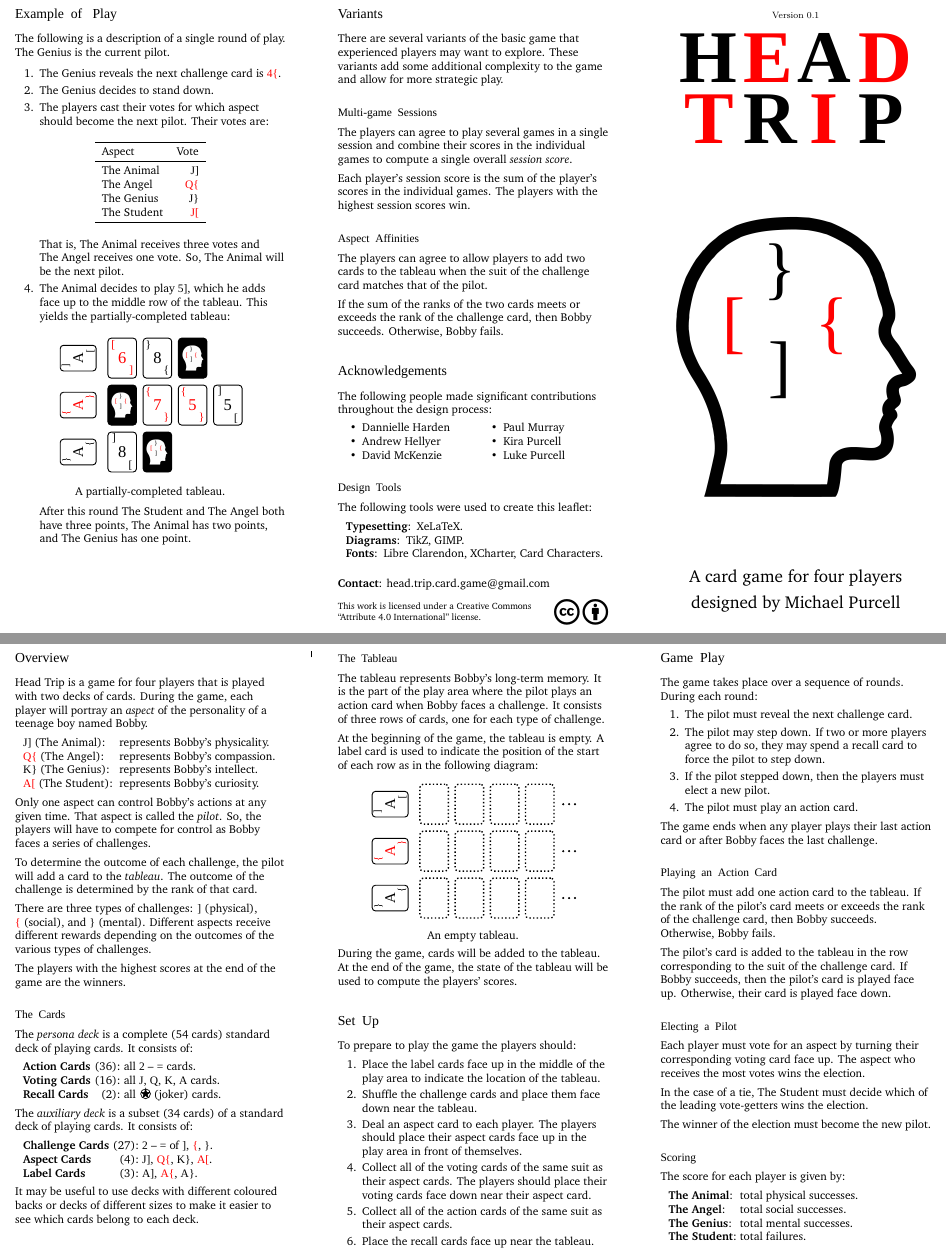
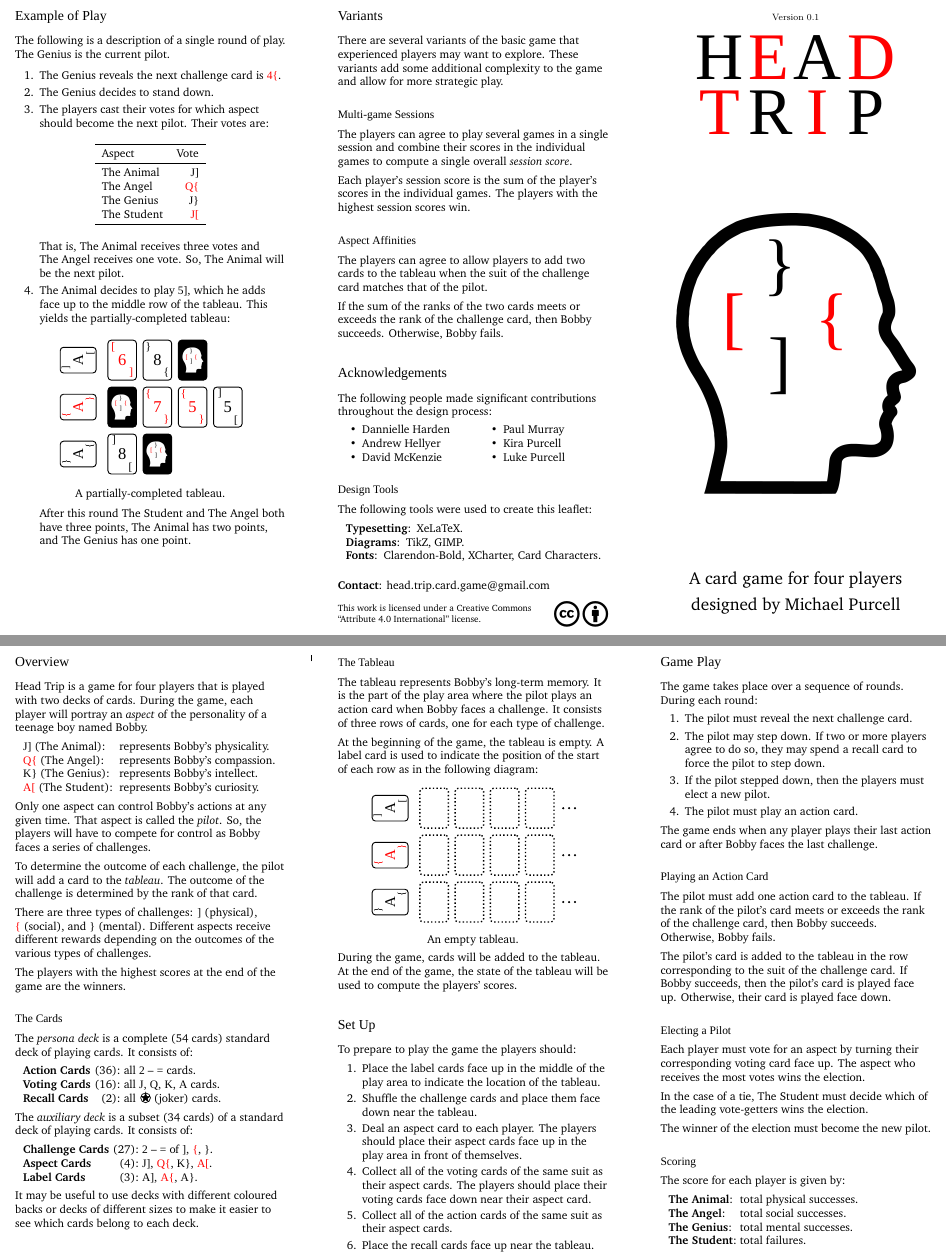
Before and after one commit to michaelpatrickpurcell/head-trip, a LaTeX document (head_trip.tex): two parts of pages 1 and 2 of 2, joined at a grey line, cut so that both start at the same text. Compiled offline with XeLaTeX; a missing font is replaced by an installed copy or a similar font.

Commit message:
Reverting to Clarendon-Bold for headings and title
Libre Clarendon just isn't close enough for me to Clarendon-Bold
for me to be happy with the change.  Also, the difference between
the c and o in Libre Clarendon is really slight and the two
letters are hard to distinguish.

```diff
--- a/head_trip.tex
+++ b/head_trip.tex
@@ -2,6 +2,7 @@
 %Adjust paragraph indentation.
 \setlength{\parindent}{0pt}
 \setlength{\belowcaptionskip}{-20pt}
+\usepackage{printlen}
 
 % Diagram for cover art
 \usepackage{tikz}
@@ -23,7 +24,7 @@
 
 \setlist[enumerate]{noitemsep, topsep=0pt, leftmargin=0.75cm, itemsep=\smallskipamount, labelindent=0.25cm}
 
-\setlist[description]{noitemsep, topsep=0pt, labelindent=0.25cm, leftmargin=0.5cm, itemsep=\smallskipamount, font=\normalfont\bfseries}
+\setlist[description]{noitemsep, topsep=0pt, labelindent=0.25cm, leftmargin=0.0cm, itemsep=\smallskipamount, font=\normalfont\bfseries}
 
 \newlist{playerlist}{description}{1}
 \newlist{playerlistnarrow}{description}{1}
@@ -40,8 +41,8 @@
 
 % Setting Fonts
 \usepackage{fontspec}
-%\renewfontfamily\sectfont{Clarendon-Bold}
-\renewfontfamily\sectfont[UprightFont={* 176 Bold}]{Libre Clarendon Wide}
+\renewfontfamily\sectfont{Clarendon-Bold}
+%\renewfontfamily\sectfont[UprightFont={* 176 Bold}]{Libre Clarendon Wide}
 
 % Macros for symbols that appear on playing cards
 \newfontfamily\cardfont{Card Characters}[Scale=1.0]
@@ -138,23 +139,23 @@
 % Cover page with title, cover art, description, and author
 \center{\setmainfont{XCharter}}
 {\footnotesize{Version 0.1}}
-%\setmainfont[Scale=2.8]{Clarendon-Bold}
+\setmainfont[Scale=2.8]{Clarendon-Bold}
+\begin{center}
+\begin{tabular}{c@{\hspace{0.35ex}}l@{\hspace{0.05ex}}c@{\hspace{0.4ex}}l}
+\huge{H} & \huge{\textcolor{red}{E}} & \huge{A} & \huge{\textcolor{red}{D}} \\[0.5ex]
+\huge{\textcolor{red}{T}} & \huge{R} & \huge{\textcolor{red}{I}} & \huge{P}
+\end{tabular}
+\end{center}
+
+%\setmainfont[Scale=3.125]{Libre Clarendon Wide}
+%{\bfseries
 %\begin{center}
-%\begin{tabular}{c@{\hspace{0.35ex}}l@{\hspace{0.05ex}}c@{\hspace{0.4ex}}l}
+%\begin{tabular}{@{}c@{\hspace{0.375ex}}l@{}c@{\hspace{0.425ex}}l@{}}
 %\huge{H} & \huge{\textcolor{red}{E}} & \huge{A} & \huge{\textcolor{red}{D}} \\[0.5ex]
 %\huge{\textcolor{red}{T}} & \huge{R} & \huge{\textcolor{red}{I}} & \huge{P}
 %\end{tabular}
 %\end{center}
-%
-\setmainfont[Scale=3.125]{Libre Clarendon Wide}
-{\bfseries
-\begin{center}
-\begin{tabular}{@{}c@{\hspace{0.375ex}}l@{}c@{\hspace{0.425ex}}l@{}}
-\huge{H} & \huge{\textcolor{red}{E}} & \huge{A} & \huge{\textcolor{red}{D}} \\[0.5ex]
-\huge{\textcolor{red}{T}} & \huge{R} & \huge{\textcolor{red}{I}} & \huge{P}
-\end{tabular}
-\end{center}
-}
+%}
 
 \vfill
 
@@ -222,7 +223,7 @@ It may be useful to use decks with different coloured backs or decks of differen
 
 \newpage
 
-\subsection{The\ \ Tableau}
+\subsection{The Tableau}
 The tableau represents Bobby's long-term memory.
 It is the part of the play area where the pilot plays an action card when Bobby faces a challenge.
 It consists of three rows of cards, one for each type of challenge.
@@ -290,13 +291,13 @@ During each round:
 \end{enumerate}
 The game ends when any player plays their last action card or after Bobby faces the last challenge.
 
-\subsection{Playing\ \ an\ \ Action\ \ Card}
+\subsection{Playing an Action Card}
 The pilot must add one action card to the tableau.
 If the rank of the pilot's card meets or exceeds the rank of the challenge card, then Bobby succeeds. Otherwise, Bobby fails.
 
 The pilot's card is added to the tableau in the row corresponding to the suit of the challenge card. If Bobby succeeds, then the pilot's card is played face up.  Otherwise, their card is played face down.
 
-\subsection{Electing\ \ a\ \  Pilot}
+\subsection{Electing a Pilot}
 Each player must vote for an aspect by turning their corresponding voting card face up.
 The aspect who receives the most votes wins the election.
 
@@ -317,7 +318,7 @@ The players with the highest scores win the game.
 
 
 
-\section{Example\ \ of \ \ Play}
+\section{Example of Play}
 The following is a description of a single round of play. The~Genius is the current pilot.
 
 \begin{enumerate}
@@ -392,12 +393,12 @@ After this round The Student and The~Angel both have three points, The Animal ha
 \section{Variants}
 There are several variants of the basic game that experienced players may want to explore. These variants add some additional complexity to the game and allow for more strategic play.
 
-\subsection{Multi-game\ \ Sessions}
+\subsection{Multi-game Sessions}
 The players can agree to play several games in a single session and combine their scores in the individual games to compute a single overall \emph{session score}.
 
 Each player's session score is the sum of the player's scores in the individual games. The players with the highest session scores win.
 
-\subsection{Aspect\ \ Affinities}
+\subsection{Aspect Affinities}
 The players can agree to allow players to add two cards to the tableau when the suit of the challenge card matches that of the pilot.
 
 If the sum of the ranks of the two cards meets or exceeds the rank of the challenge card, then Bobby succeeds. Otherwise, Bobby fails.
@@ -424,12 +425,12 @@ The following people made significant contributions throughout the design proces
 \end{itemize}
 \end{multicols}
 
-\subsection{Design\ \ Tools}
+\subsection{Design Tools}
 The following tools were used to create this leaflet:
-\begin{description}[itemsep=0pt]
+\begin{description}[itemsep=0pt, leftmargin=0.25cm]
 	\item[Typesetting\normalfont{:}] XeLaTeX.
 	\item[Diagrams\normalfont{:}] TikZ, GIMP.
-	\item[Fonts\normalfont{:}] Libre Clarendon, XCharter, Card~Characters.
+	\item[Fonts\normalfont{:}] Clarendon-Bold, XCharter, Card~Characters.
 \end{description}
 
 \vfill
```
Also changed, not shown: head_trip.pdf, head_trip.tex (6 more changed lines).
